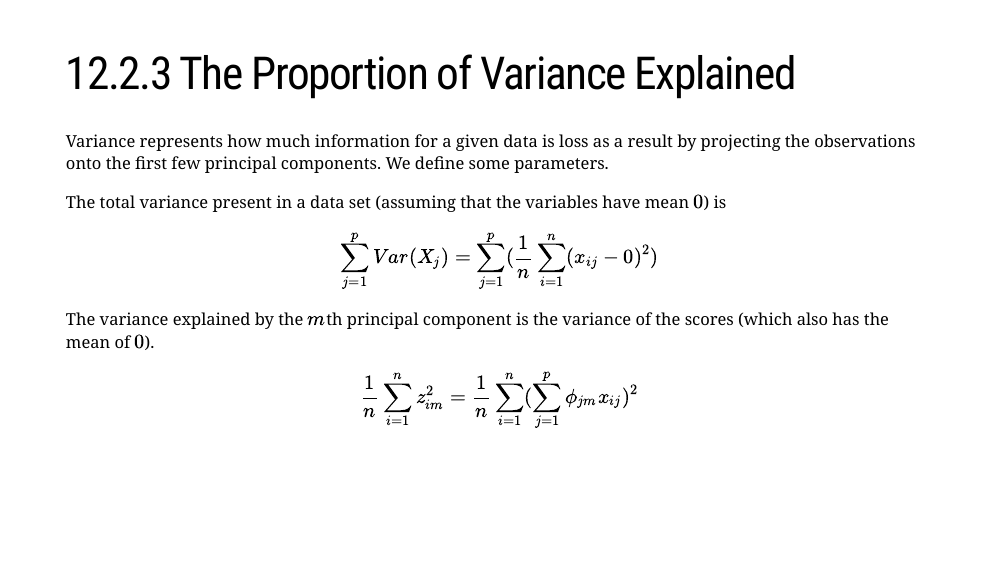
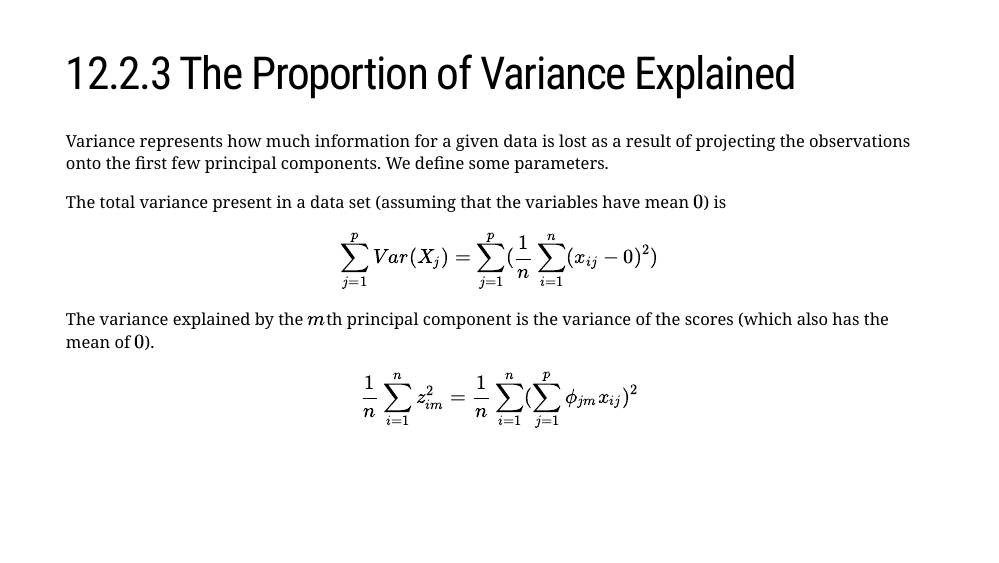
Before and after one commit to JauntyJJS/islr2-bookclub-cohort3-chapter12, an R Markdown document (index.Rmd): page 13 of 55. The pictures show the slides in the output file index.html that the author committed with the source; the slides are laid out offline by our stand-in for remark.js, each with all of its steps uncovered, in fonts that may differ from those the slides ask for, and without slide numbers, shadows or browser add-ons; a font, style sheet, LaTeX package, included part or bibliography that could not be used is replaced or left out.

Commit message:
Fix spelling typo.

```diff
--- a/index.Rmd
+++ b/index.Rmd
@@ -278,7 +278,7 @@ $x_{ij} - \sum_{k=1}^{p}(z_{ik}\phi_{kj})$ will get smaller as $M$ gets closer t
 
 # 12.2.3 The Proportion of Variance Explained
 
-Variance represents how much information for a given data is loss as a result by projecting the observations onto the first few principal components. We define some parameters.
+Variance represents how much information for a given data is lost as a result of projecting the observations onto the first few principal components. We define some parameters.
 
 The total variance present in a data set (assuming that the variables have mean $0$) is
 
```
Also changed, not shown: index.html.
